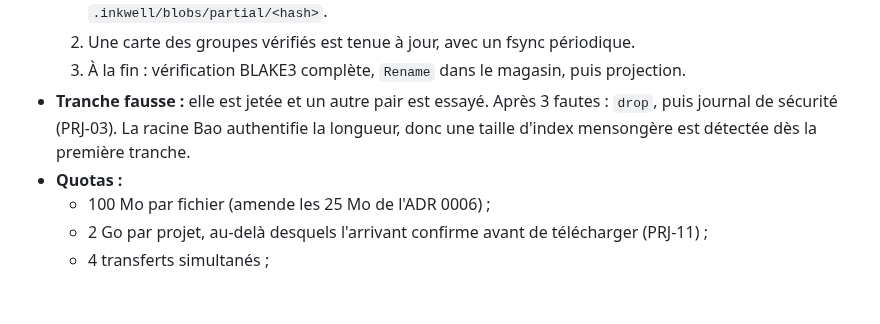
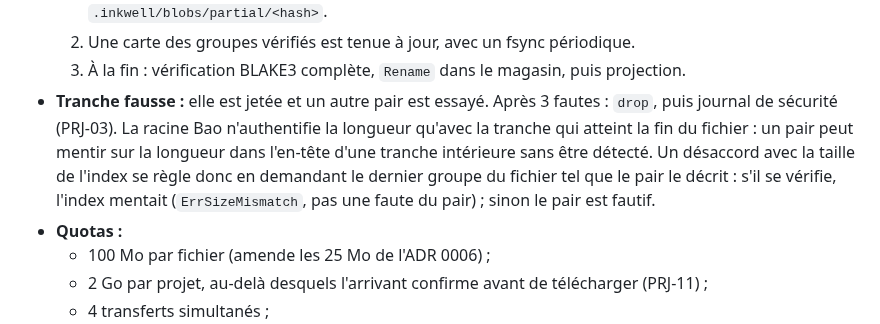
Before and after one commit to oioio-space/inkwell, a Markdown page: docs/adr/0023-projet-multi-fichiers-blobs.md, the part around the change. Rendered like a GitHub page; blank space fills up the shorter version.

Commit message:
docs(adr): Bao authenticates the file length only at its end (ADR 0023)
A lie about the length in the header of an interior slice goes undetected,
so a size that disagrees with the index is settled by fetching the last
group as the peer describes it. The blob service does exactly that.

Co-Authored-By: Claude Opus 5.5 (1M context) <noreply@anthropic.com>

```diff
--- a/docs/adr/0023-projet-multi-fichiers-blobs.md
+++ b/docs/adr/0023-projet-multi-fichiers-blobs.md
@@ -158,8 +158,11 @@ vecteurs dorés partagés.
   2. Une carte des groupes vérifiés est tenue à jour, avec un fsync périodique.
   3. À la fin : vérification BLAKE3 complète, `Rename` dans le magasin, puis projection.
 - **Tranche fausse :** elle est jetée et un autre pair est essayé. Après 3 fautes : `drop`, puis
-  journal de sécurité (PRJ-03). La racine Bao authentifie la longueur, donc une taille d'index
-  mensongère est détectée dès la première tranche.
+  journal de sécurité (PRJ-03). La racine Bao n'authentifie la longueur qu'avec la tranche qui
+  atteint la fin du fichier : un pair peut mentir sur la longueur dans l'en-tête d'une tranche
+  intérieure sans être détecté. Un désaccord avec la taille de l'index se règle donc en demandant
+  le dernier groupe du fichier tel que le pair le décrit : s'il se vérifie, l'index mentait
+  (`ErrSizeMismatch`, pas une faute du pair) ; sinon le pair est fautif.
 - **Quotas :**
   - 100 Mo par fichier (amende les 25 Mo de l'ADR 0006) ;
   - 2 Go par projet, au-delà desquels l'arrivant confirme avant de télécharger (PRJ-11) ;
```
